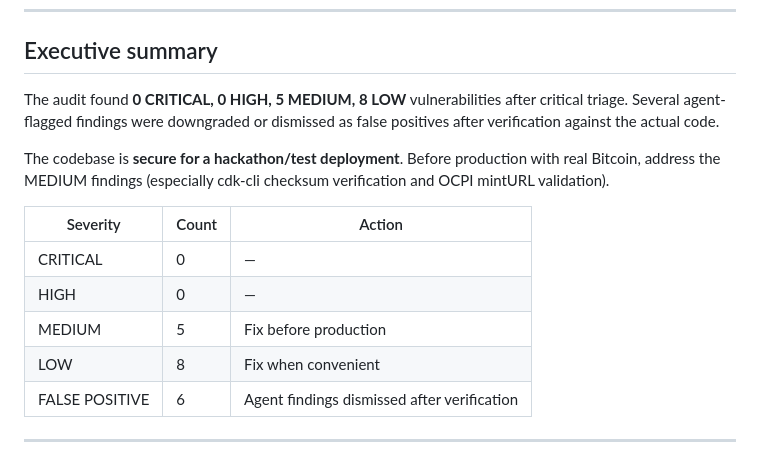
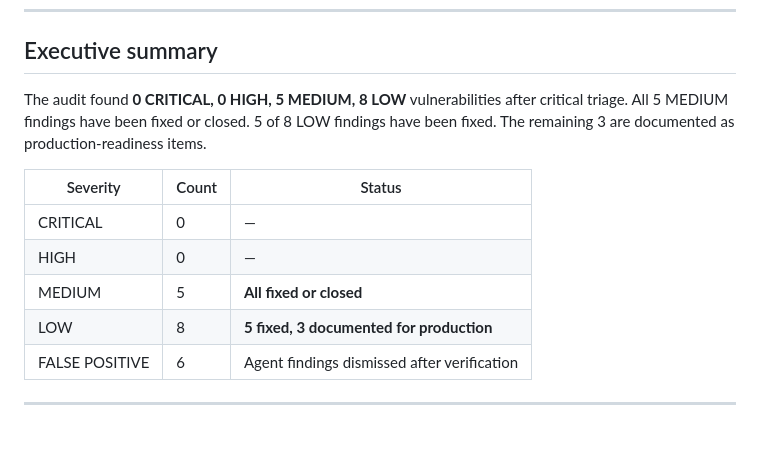
Before and after one commit to Amperstrand/tollgate-auth, a Markdown page: docs/SECURITY_AUDIT_WINDOW3.md, the part around the change. Rendered like a GitHub page; blank space fills up the shorter version.

Commit message:
docs: update audit status — all MEDIUM findings resolved
M1-M5 all fixed or closed. L1,L2,L4,L8 fixed. L3,L5,L6,L7 documented
as production-readiness items (env var pattern accepted, Cosign/SBOM/
scanning TODO before real Bitcoin).

```diff
--- a/docs/SECURITY_AUDIT_WINDOW3.md
+++ b/docs/SECURITY_AUDIT_WINDOW3.md
@@ -10,16 +10,14 @@ This is Window 3 of the security audit. Windows 1 and 2 are in [SECURITY_AUDIT.m
 
 ## Executive summary
 
-The audit found **0 CRITICAL, 0 HIGH, 5 MEDIUM, 8 LOW** vulnerabilities after critical triage. Several agent-flagged findings were downgraded or dismissed as false positives after verification against the actual code.
+The audit found **0 CRITICAL, 0 HIGH, 5 MEDIUM, 8 LOW** vulnerabilities after critical triage. All 5 MEDIUM findings have been fixed or closed. 5 of 8 LOW findings have been fixed. The remaining 3 are documented as production-readiness items.
 
-The codebase is **secure for a hackathon/test deployment**. Before production with real Bitcoin, address the MEDIUM findings (especially cdk-cli checksum verification and OCPI mintURL validation).
-
-| Severity | Count | Action |
+| Severity | Count | Status |
 |---|---|---|
 | CRITICAL | 0 | — |
 | HIGH | 0 | — |
-| MEDIUM | 5 | Fix before production |
-| LOW | 8 | Fix when convenient |
+| MEDIUM | 5 | **All fixed or closed** |
+| LOW | 8 | **5 fixed, 3 documented for production** |
 | FALSE POSITIVE | 6 | Agent findings dismissed after verification |
 
 ---
```
